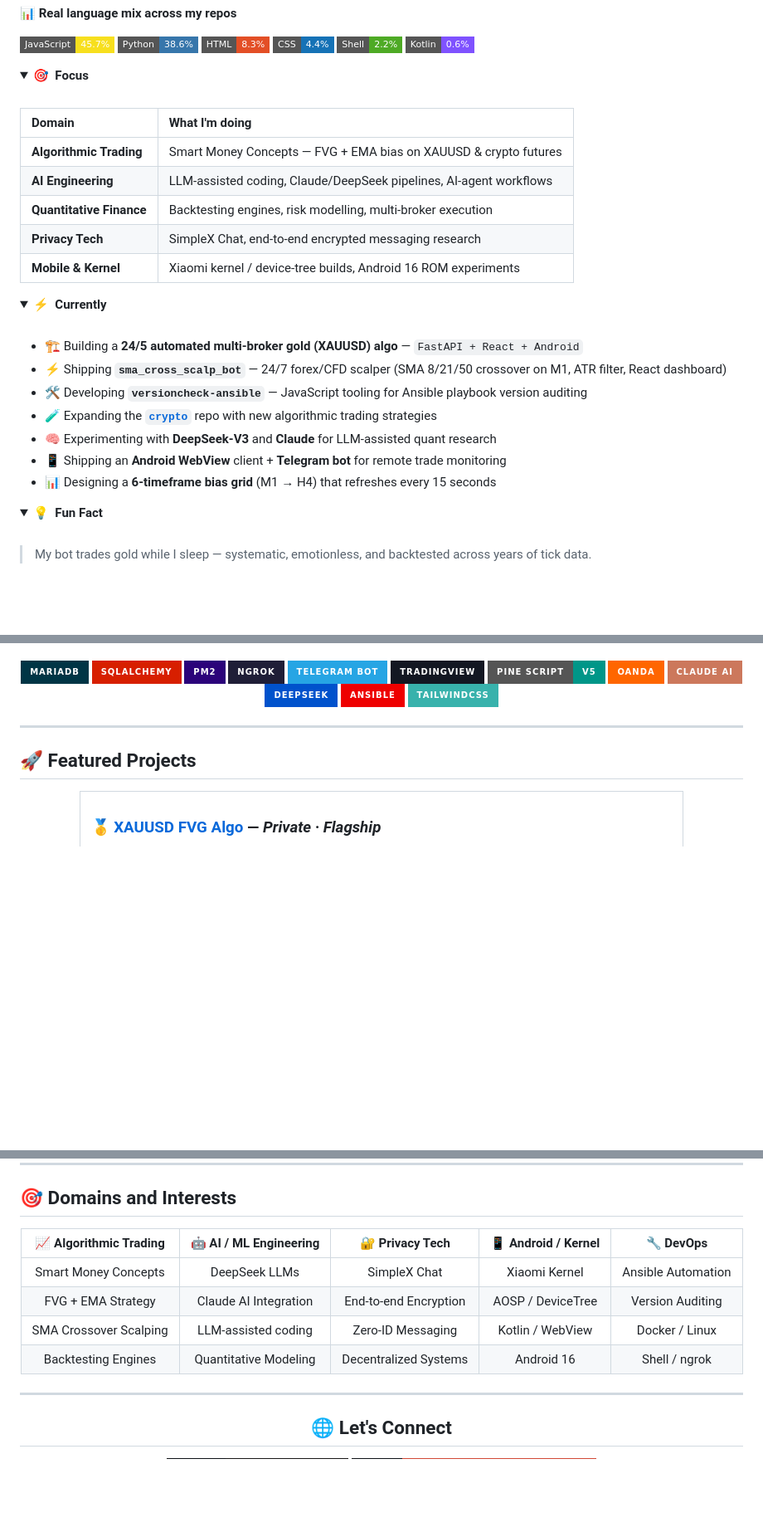
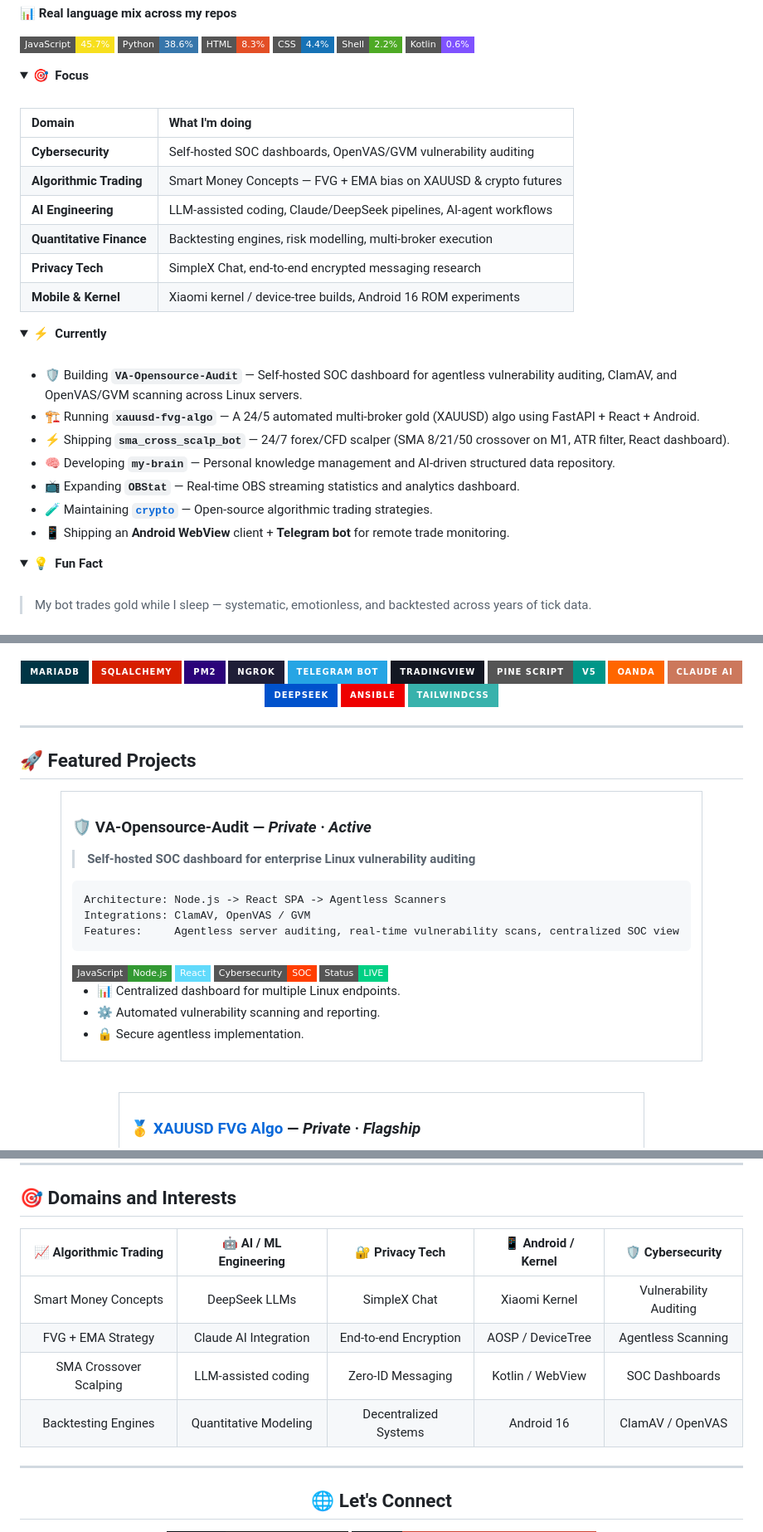
Before and after one commit to achupradeep3050/achupradeep3050, a Markdown page: README.md, 3 parts joined by grey strips. Shown at 83% size. Rendered like a GitHub page; folded sections open; badges without logos; blank space fills up the shorter version.

Commit message:
Update profile README with latest private/public repos and tech stack

````diff
--- a/README.md
+++ b/README.md
@@ -73,6 +73,7 @@
 
 | Domain                        | What I'm doing                                                     |
 |:------------------------------|:-------------------------------------------------------------------|
+| **Cybersecurity**             | Self-hosted SOC dashboards, OpenVAS/GVM vulnerability auditing     |
 | **Algorithmic Trading**       | Smart Money Concepts — FVG + EMA bias on XAUUSD & crypto futures   |
 | **AI Engineering**            | LLM-assisted coding, Claude/DeepSeek pipelines, AI-agent workflows |
 | **Quantitative Finance**      | Backtesting engines, risk modelling, multi-broker execution        |
@@ -85,13 +86,13 @@
 <summary id="tab-now"><b>⚡ &nbsp;Currently</b></summary>
 <br/>
 
-- 🏗️ Building a **24/5 automated multi-broker gold (XAUUSD) algo** — `FastAPI + React + Android`
-- ⚡ Shipping **`sma_cross_scalp_bot`** — 24/7 forex/CFD scalper (SMA 8/21/50 crossover on M1, ATR filter, React dashboard)
-- 🛠️ Developing **`versioncheck-ansible`** — JavaScript tooling for Ansible playbook version auditing
-- 🧪 Expanding the **[`crypto`](https://github.com/achupradeep3050/crypto)** repo with new algorithmic trading strategies
-- 🧠 Experimenting with **DeepSeek-V3** and **Claude** for LLM-assisted quant research
-- 📱 Shipping an **Android WebView** client + **Telegram bot** for remote trade monitoring
-- 📊 Designing a **6-timeframe bias grid** (M1 → H4) that refreshes every 15 seconds
+- 🛡️ Building **`VA-Opensource-Audit`** — Self-hosted SOC dashboard for agentless vulnerability auditing, ClamAV, and OpenVAS/GVM scanning across Linux servers.
+- 🏗️ Running **`xauusd-fvg-algo`** — A 24/5 automated multi-broker gold (XAUUSD) algo using FastAPI + React + Android.
+- ⚡ Shipping **`sma_cross_scalp_bot`** — 24/7 forex/CFD scalper (SMA 8/21/50 crossover on M1, ATR filter, React dashboard).
+- 🧠 Developing **`my-brain`** — Personal knowledge management and AI-driven structured data repository.
+- 📺 Expanding **`OBStat`** — Real-time OBS streaming statistics and analytics dashboard.
+- 🧪 Maintaining **[`crypto`](https://github.com/achupradeep3050/crypto)** — Open-source algorithmic trading strategies.
+- 📱 Shipping an **Android WebView** client + **Telegram bot** for remote trade monitoring.
 
 </details>
 
@@ -138,6 +139,31 @@
 
 <table><tr><td width="100%">
 
+### 🛡️ VA-Opensource-Audit — *Private · Active*
+
+> **Self-hosted SOC dashboard for enterprise Linux vulnerability auditing**
+
+```
+Architecture: Node.js -> React SPA -> Agentless Scanners
+Integrations: ClamAV, OpenVAS / GVM
+Features:     Agentless server auditing, real-time vulnerability scans, centralized SOC view
+```
+
+<img src="https://img.shields.io/badge/JavaScript-Node.js-339933?style=flat-square&logo=node.js&logoColor=white" />
+<img src="https://img.shields.io/badge/React-61DAFB?style=flat-square&logo=react&logoColor=black" />
+<img src="https://img.shields.io/badge/Cybersecurity-SOC-FF3E00?style=flat-square" />
+<img src="https://img.shields.io/badge/Status-LIVE-00d084?style=flat-square" />
+
+- 📊 Centralized dashboard for multiple Linux endpoints.
+- ⚙️ Automated vulnerability scanning and reporting.
+- 🔒 Secure agentless implementation.
+
+</td></tr></table>
+
+<br/>
+
+<table><tr><td width="100%">
+
 ### 🥇 [XAUUSD FVG Algo](https://github.com/achupradeep3050/xauusd-fvg-algo) — *Private · Flagship*
 
 > **Multi-broker automated gold trading system running 24/5**
@@ -355,12 +369,12 @@ STEP 3 — EXECUTION (every 15 seconds)
 
 <div align="center">
 
-| 📈 Algorithmic Trading | 🤖 AI / ML Engineering | 🔐 Privacy Tech | 📱 Android / Kernel | 🔧 DevOps |
+| 📈 Algorithmic Trading | 🤖 AI / ML Engineering | 🔐 Privacy Tech | 📱 Android / Kernel | 🛡️ Cybersecurity |
 |:---:|:---:|:---:|:---:|:---:|
-| Smart Money Concepts | DeepSeek LLMs | SimpleX Chat | Xiaomi Kernel | Ansible Automation |
-| FVG + EMA Strategy | Claude AI Integration | End-to-end Encryption | AOSP / DeviceTree | Version Auditing |
-| SMA Crossover Scalping | LLM-assisted coding | Zero-ID Messaging | Kotlin / WebView | Docker / Linux |
-| Backtesting Engines | Quantitative Modeling | Decentralized Systems | Android 16 | Shell / ngrok |
+| Smart Money Concepts | DeepSeek LLMs | SimpleX Chat | Xiaomi Kernel | Vulnerability Auditing |
+| FVG + EMA Strategy | Claude AI Integration | End-to-end Encryption | AOSP / DeviceTree | Agentless Scanning |
+| SMA Crossover Scalping | LLM-assisted coding | Zero-ID Messaging | Kotlin / WebView | SOC Dashboards |
+| Backtesting Engines | Quantitative Modeling | Decentralized Systems | Android 16 | ClamAV / OpenVAS |
 
 </div>
 
````
Also changed, not shown: other parts of README.md (+15 -27 lines).
